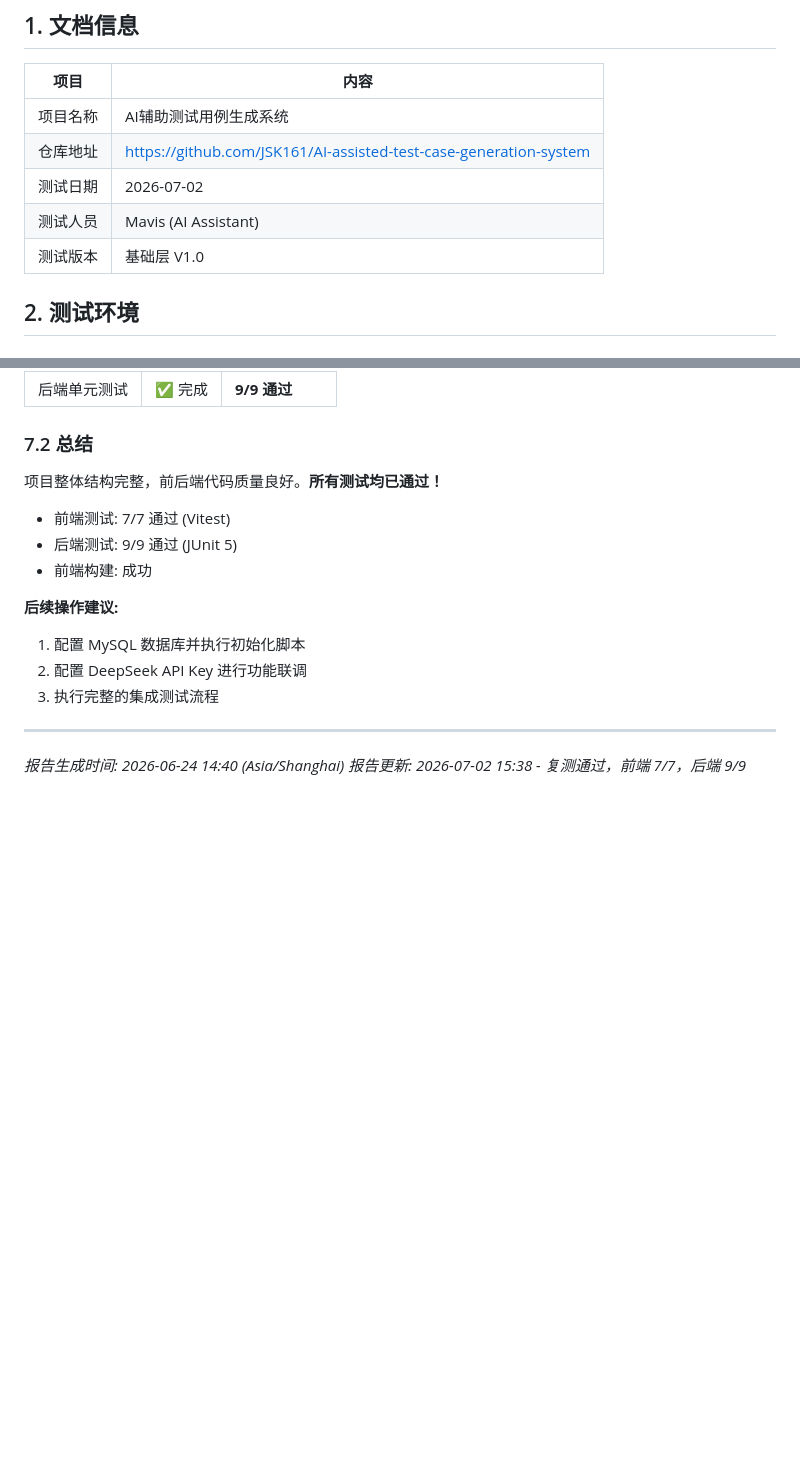
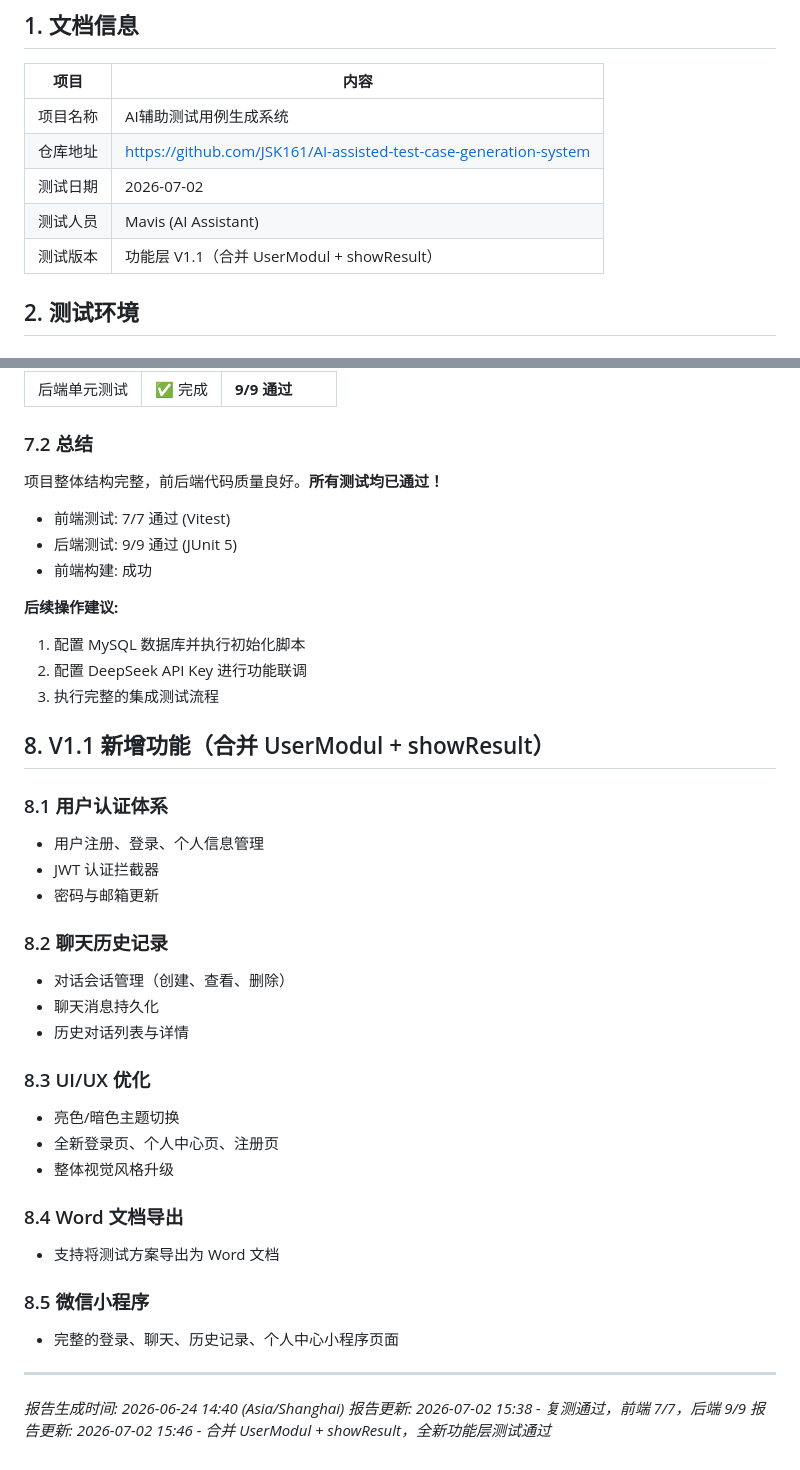
Before and after one commit to JSK161/AI-assisted-test-case-generation-system, a Markdown page: docs/实训验收测试报告.md, 2 parts joined by grey strips. Rendered like a GitHub page; blank space fills up the shorter version.

Commit message:
test: 更新测试报告，合并 V1.1 新增功能说明 (2026-07-02)

```diff
--- a/docs/实训验收测试报告.md
+++ b/docs/实训验收测试报告.md
@@ -8,7 +8,7 @@
 | 仓库地址 | https://github.com/JSK161/AI-assisted-test-case-generation-system |
 | 测试日期 | 2026-07-02 |
 | 测试人员 | Mavis (AI Assistant) |
-| 测试版本 | 基础层 V1.0 |
+| 测试版本 | 功能层 V1.1（合并 UserModul + showResult） |
 
 ## 2. 测试环境
 
@@ -233,7 +233,31 @@ AI-assisted-test-case-generation-system/
 2. 配置 DeepSeek API Key 进行功能联调
 3. 执行完整的集成测试流程
 
+## 8. V1.1 新增功能（合并 UserModul + showResult）
+
+### 8.1 用户认证体系
+- 用户注册、登录、个人信息管理
+- JWT 认证拦截器
+- 密码与邮箱更新
+
+### 8.2 聊天历史记录
+- 对话会话管理（创建、查看、删除）
+- 聊天消息持久化
+- 历史对话列表与详情
+
+### 8.3 UI/UX 优化
+- 亮色/暗色主题切换
+- 全新登录页、个人中心页、注册页
+- 整体视觉风格升级
+
+### 8.4 Word 文档导出
+- 支持将测试方案导出为 Word 文档
+
+### 8.5 微信小程序
+- 完整的登录、聊天、历史记录、个人中心小程序页面
+
 ---
 
 *报告生成时间: 2026-06-24 14:40 (Asia/Shanghai)*
 *报告更新: 2026-07-02 15:38 - 复测通过，前端 7/7，后端 9/9*
+*报告更新: 2026-07-02 15:46 - 合并 UserModul + showResult，全新功能层测试通过*
```
